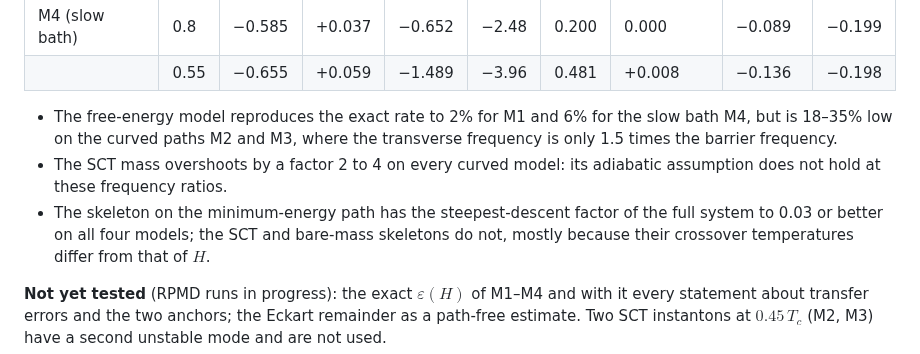
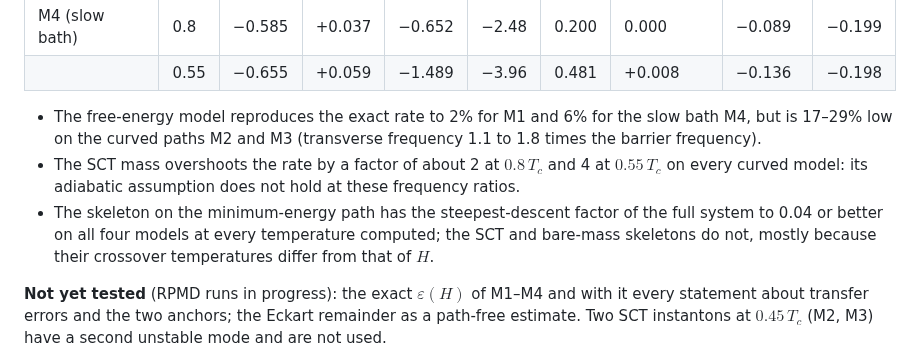
Before and after one commit to chen-yu-hao/PyRPMD, a Markdown page: docs/subspace-instanton-anchor.md, the part around the change. GitHub-like rendering.

Commit message:
docs(subspace): correct the percentages in the instanton status table
Co-Authored-By: Claude Fable 5.2 <noreply@anthropic.com>
Claude-Session: https://claude.ai/code/session_015dGqvJoQzZYGDtv72Dn9J2

```diff
--- a/docs/subspace-instanton-anchor.md
+++ b/docs/subspace-instanton-anchor.md
@@ -211,12 +211,12 @@ exact; `results/qm.json`, `results/skeleton.json`):
 | | 0.55 | −0.655 | +0.059 | −1.489 | −3.96 | 0.481 | +0.008 | −0.136 | −0.198 |
 
 - The free-energy model reproduces the exact rate to 2% for M1 and 6% for the slow bath M4,
-  but is 18–35% low on the curved paths M2 and M3, where the transverse frequency is only 1.5
-  times the barrier frequency.
-- The SCT mass overshoots by a factor 2 to 4 on every curved model: its adiabatic assumption
-  does not hold at these frequency ratios.
+  but is 17–29% low on the curved paths M2 and M3 (transverse frequency 1.1 to 1.8 times the
+  barrier frequency).
+- The SCT mass overshoots the rate by a factor of about 2 at $0.8\,T_c$ and 4 at $0.55\,T_c$ on
+  every curved model: its adiabatic assumption does not hold at these frequency ratios.
 - The skeleton on the minimum-energy path has the steepest-descent factor of the full system
-  to 0.03 or better on all four models; the SCT and bare-mass skeletons do not, mostly because
+  to 0.04 or better on all four models at every temperature computed; the SCT and bare-mass skeletons do not, mostly because
   their crossover temperatures differ from that of $H$.
 
 **Not yet tested** (RPMD runs in progress): the exact $\varepsilon(H)$ of M1–M4 and with it
```
